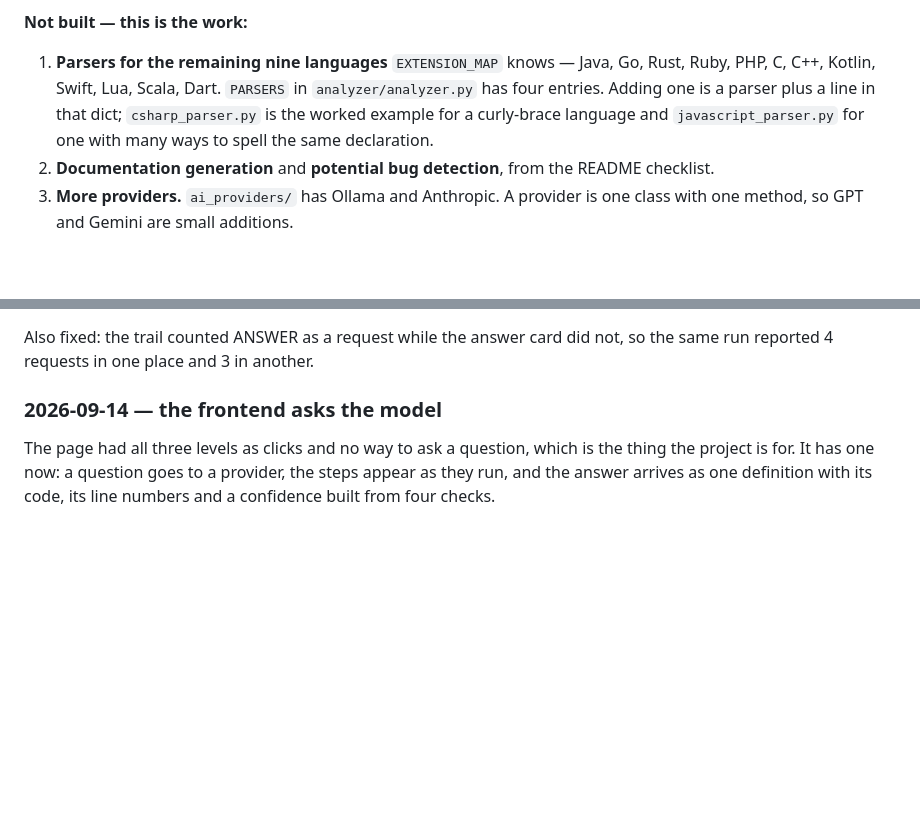
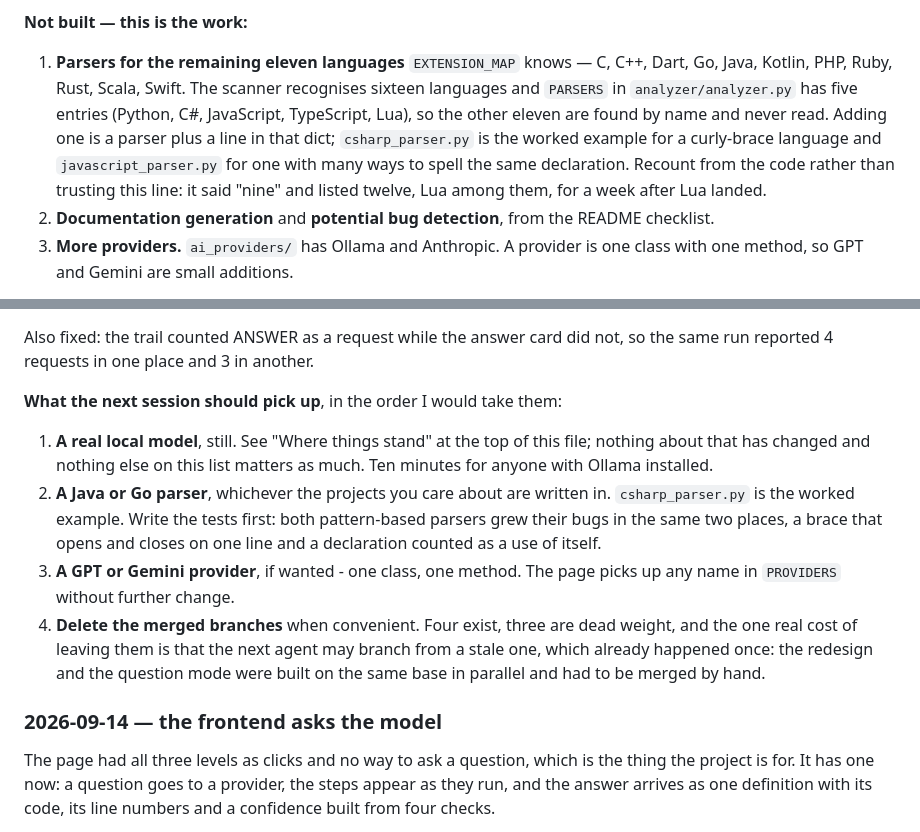
Before and after one commit to ninja50219/Aetron, a Markdown page: CLAUDE.md, 2 parts joined by grey strips. GitHub-like rendering; blank space fills up the shorter version.

```diff
--- a/CLAUDE.md
+++ b/CLAUDE.md
@@ -179,12 +203,15 @@ standard library, not by reading the README.
 
 **Not built — this is the work:**
 
-1. **Parsers for the remaining nine languages** `EXTENSION_MAP` knows — Java,
-   Go, Rust, Ruby, PHP, C, C++, Kotlin, Swift, Lua, Scala, Dart. `PARSERS` in
-   `analyzer/analyzer.py` has four entries. Adding one is a parser plus a line
-   in that dict; `csharp_parser.py` is the worked example for a curly-brace
-   language and `javascript_parser.py` for one with many ways to spell the
-   same declaration.
+1. **Parsers for the remaining eleven languages** `EXTENSION_MAP` knows — C,
+   C++, Dart, Go, Java, Kotlin, PHP, Ruby, Rust, Scala, Swift. The scanner
+   recognises sixteen languages and `PARSERS` in `analyzer/analyzer.py` has
+   five entries (Python, C#, JavaScript, TypeScript, Lua), so the other eleven
+   are found by name and never read. Adding one is a parser plus a line in that
+   dict; `csharp_parser.py` is the worked example for a curly-brace language
+   and `javascript_parser.py` for one with many ways to spell the same
+   declaration. Recount from the code rather than trusting this line: it said
+   "nine" and listed twelve, Lua among them, for a week after Lua landed.
 2. **Documentation generation** and **potential bug detection**, from the
    README checklist.
 3. **More providers.** `ai_providers/` has Ollama and Anthropic. A provider is
@@ -290,6 +347,23 @@ favicon, which predates all of this.
 
 Also fixed: the trail counted ANSWER as a request while the answer card did
 not, so the same run reported 4 requests in one place and 3 in another.
+
+**What the next session should pick up**, in the order I would take them:
+
+1. **A real local model**, still. See "Where things stand" at the top of this
+   file; nothing about that has changed and nothing else on this list matters
+   as much. Ten minutes for anyone with Ollama installed.
+2. **A Java or Go parser**, whichever the projects you care about are written
+   in. `csharp_parser.py` is the worked example. Write the tests first: both
+   pattern-based parsers grew their bugs in the same two places, a brace that
+   opens and closes on one line and a declaration counted as a use of itself.
+3. **A GPT or Gemini provider**, if wanted - one class, one method. The page
+   picks up any name in `PROVIDERS` without further change.
+4. **Delete the merged branches** when convenient. Four exist, three are dead
+   weight, and the one real cost of leaving them is that the next agent may
+   branch from a stale one, which already happened once: the redesign and the
+   question mode were built on the same base in parallel and had to be merged
+   by hand.
 
 ### 2026-09-14 — the frontend asks the model
 
```
Also changed, not shown: other parts of CLAUDE.md (+54 -0 lines).
